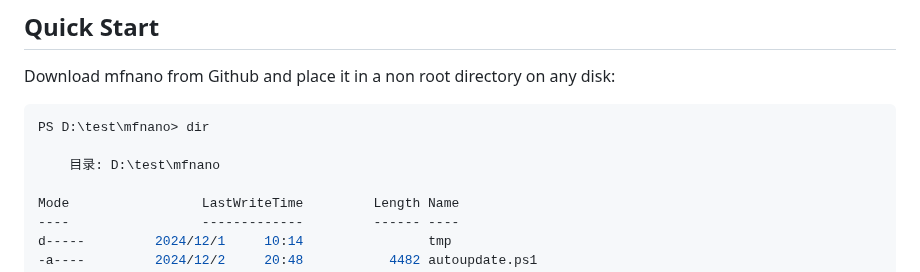
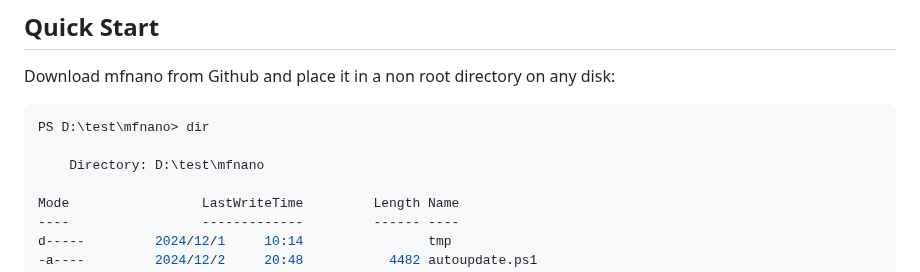
Before and after one commit to Microflow-IO/microflow-nano, a Markdown page: windows/README.md, the part around the change. Drawn GitHub-style.

Commit message:
modify directory name

````diff
--- a/windows/README.md
+++ b/windows/README.md
@@ -13,7 +13,7 @@ Download mfnano from Github and place it in a non root directory on any disk:
 ```powershell
 PS D:\test\mfnano> dir
 
-    目录: D:\test\mfnano
+    Directory: D:\test\mfnano
 
 Mode                 LastWriteTime         Length Name
 ----                 -------------         ------ ----
````
